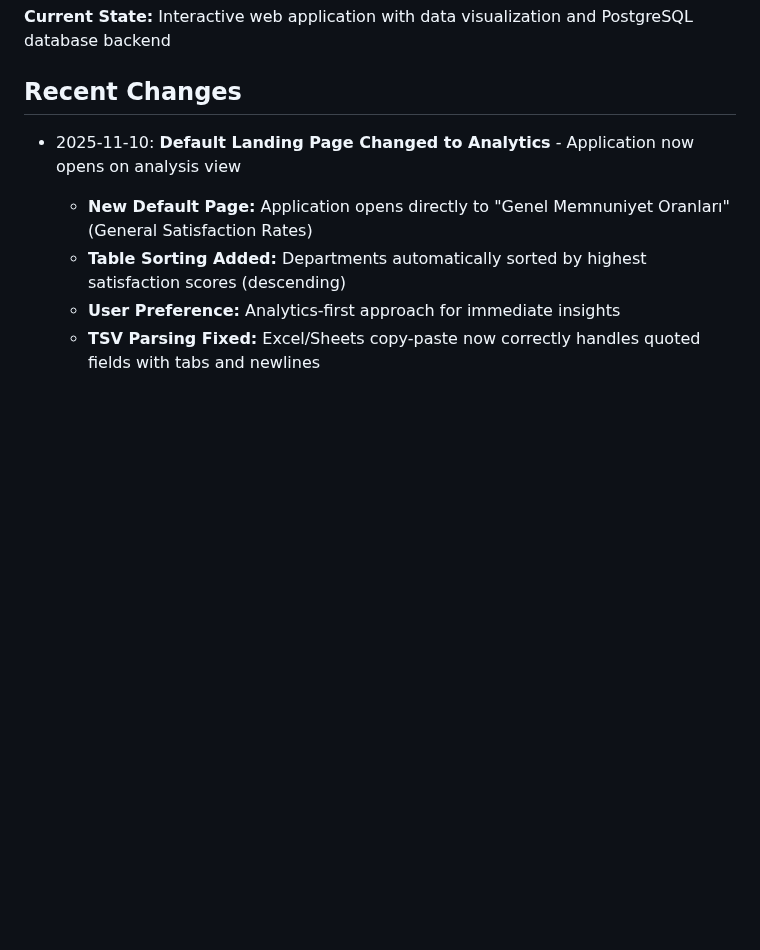
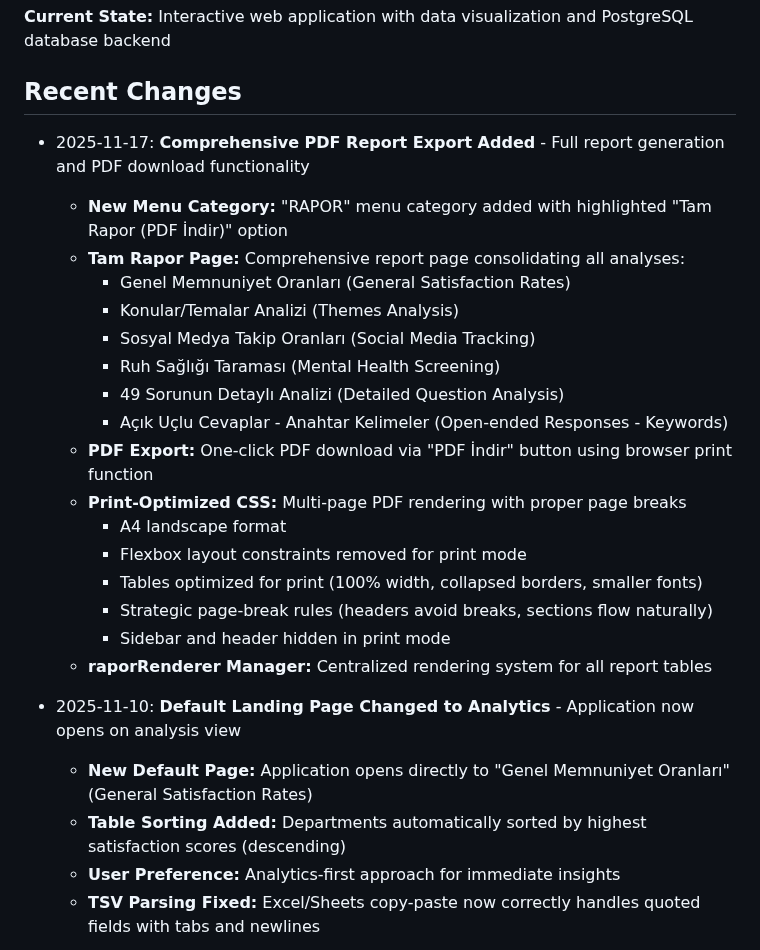
Before and after one commit to yusufdsh44-ship-it/anket-1-, a Markdown page: replit.md, the part around the change. Drawn GitHub-style; blank space fills up the shorter version.

Commit message:
Add comprehensive PDF report export functionality
Implement a new "Tam Rapor" page with detailed analysis summaries and PDF export capabilities, including print-optimized CSS and a centralized rendering manager.

Replit-Commit-Author: Agent
Replit-Commit-Session-Id: ad356f0e-e95c-4f32-af26-5ae3d94b9124
Replit-Commit-Checkpoint-Type: full_checkpoint
Replit-Commit-Event-Id: 1983dc33-3f97-41c7-910f-5b51b0b4bbd7
Replit-Commit-Screenshot-Url: https://storage.googleapis.com/screenshot-production-us-central1/53365b5f-ca91-44e0-8ca8-5964fb55290b/ad356f0e-e95c-4f32-af26-5ae3d94b9124/FUDhqdz

```diff
--- a/replit.md
+++ b/replit.md
@@ -6,6 +6,24 @@ This is a comprehensive JD-R (Job Demands-Resources) survey evaluation dashboard
 **Current State:** Interactive web application with data visualization and PostgreSQL database backend
 
 ## Recent Changes
+- 2025-11-17: **Comprehensive PDF Report Export Added** - Full report generation and PDF download functionality
+  - **New Menu Category:** "RAPOR" menu category added with highlighted "Tam Rapor (PDF İndir)" option
+  - **Tam Rapor Page:** Comprehensive report page consolidating all analyses:
+    * Genel Memnuniyet Oranları (General Satisfaction Rates)
+    * Konular/Temalar Analizi (Themes Analysis)
+    * Sosyal Medya Takip Oranları (Social Media Tracking)
+    * Ruh Sağlığı Taraması (Mental Health Screening)
+    * 49 Sorunun Detaylı Analizi (Detailed Question Analysis)
+    * Açık Uçlu Cevaplar - Anahtar Kelimeler (Open-ended Responses - Keywords)
+  - **PDF Export:** One-click PDF download via "PDF İndir" button using browser print function
+  - **Print-Optimized CSS:** Multi-page PDF rendering with proper page breaks
+    * A4 landscape format
+    * Flexbox layout constraints removed for print mode
+    * Tables optimized for print (100% width, collapsed borders, smaller fonts)
+    * Strategic page-break rules (headers avoid breaks, sections flow naturally)
+    * Sidebar and header hidden in print mode
+  - **raporRenderer Manager:** Centralized rendering system for all report tables
+
 - 2025-11-10: **Default Landing Page Changed to Analytics** - Application now opens on analysis view
   - **New Default Page:** Application opens directly to "Genel Memnuniyet Oranları" (General Satisfaction Rates)
   - **Table Sorting Added:** Departments automatically sorted by highest satisfaction scores (descending)
```
